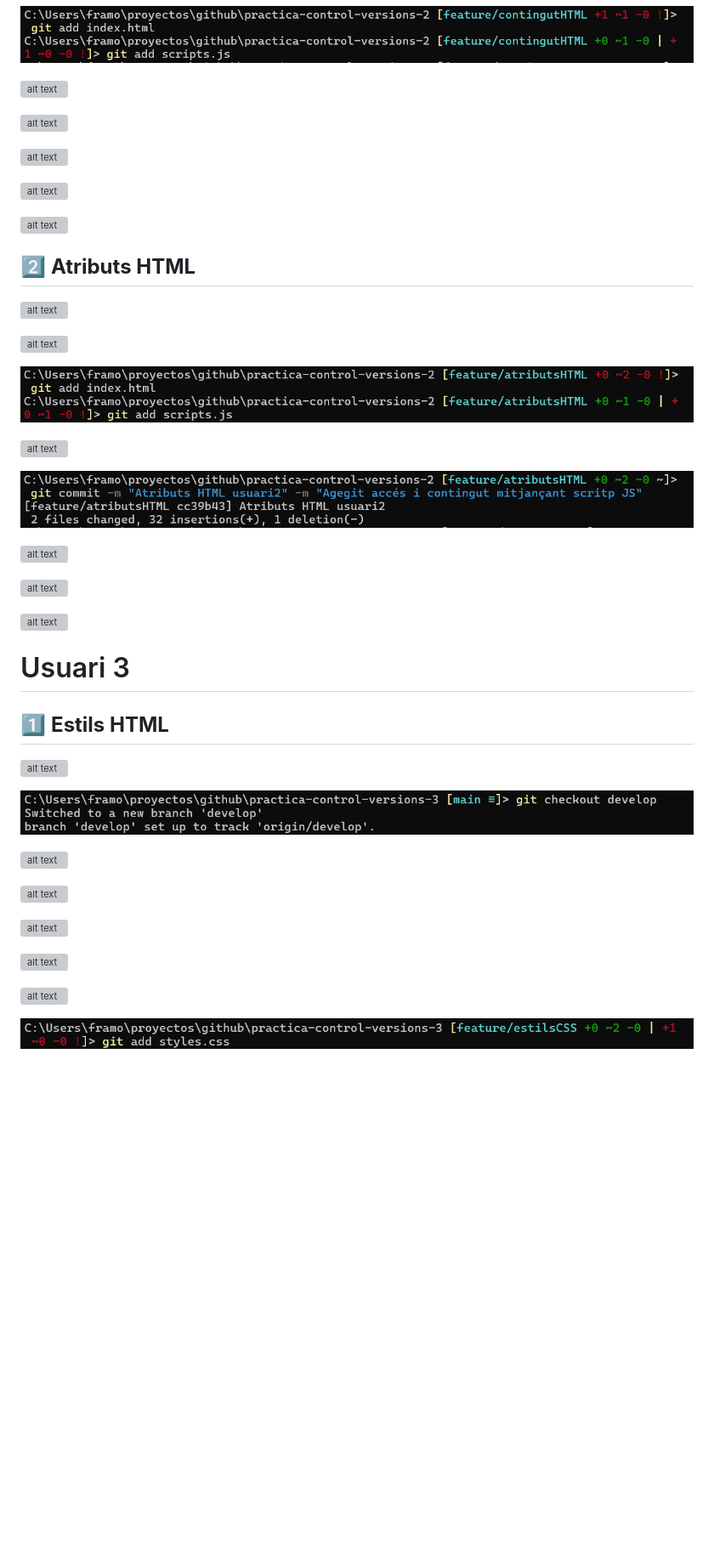
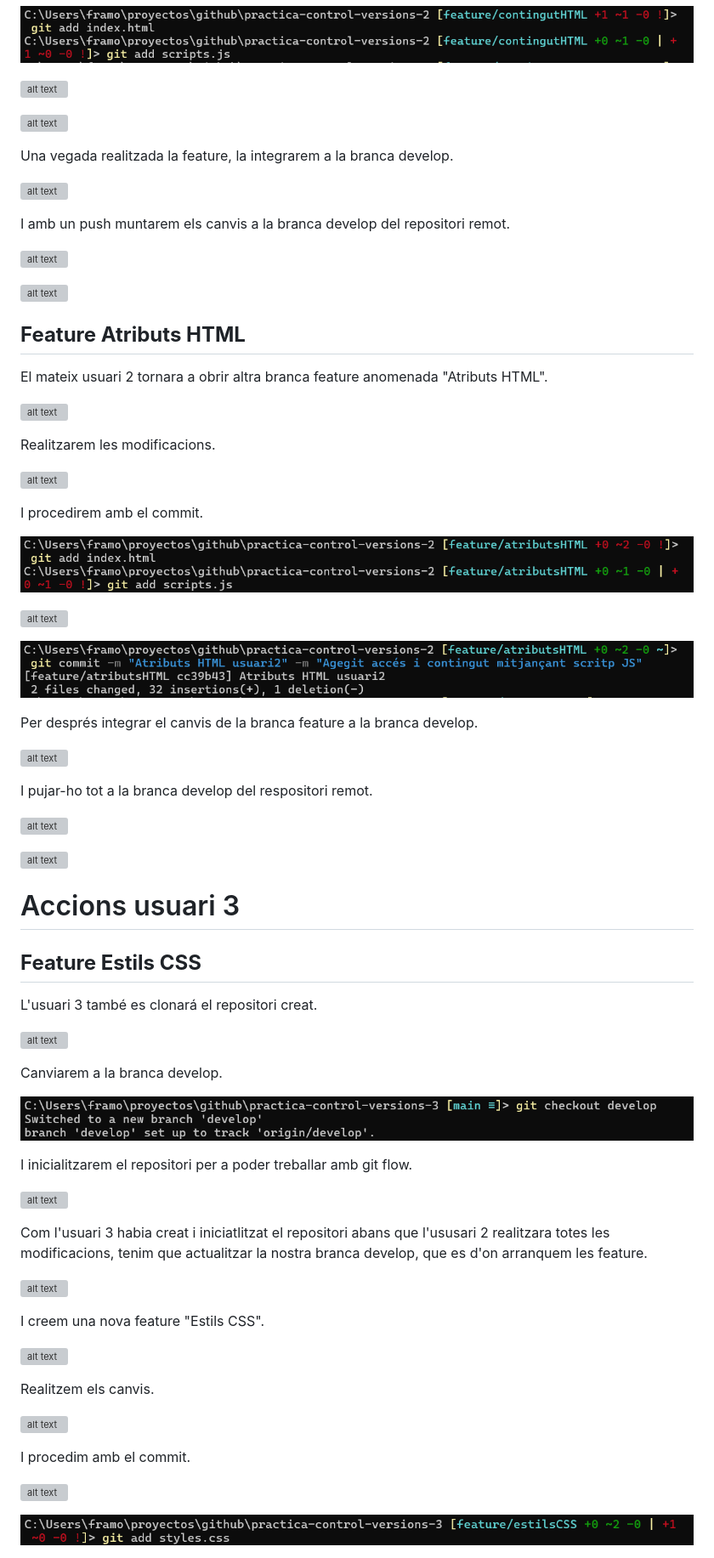
Before and after one commit to fmontesdev/practica-control-versions, a Markdown page: README.md, the part around one of its changes. Shown at 85% size. Drawn GitHub-style; blank space fills up the shorter version; grey boxes are pictures that could not be loaded.

```diff
--- a/README.md
+++ b/README.md
@@ -89,17 +117,27 @@ En resum, Git Flow ajuda a mantenir el desenvolupament de manera ordenada, oferi
 
 ![alt text](img/image-32.png)
 
+Una vegada realitzada la feature, la integrarem a la branca develop.
+
 ![alt text](img/image-33.png)
+
+I amb un push muntarem els canvis a la branca develop del repositori remot.
 
 ![alt text](img/image-34.png)
 
 ![alt text](img/image-35.png)
 
-## 2️⃣ __Atributs HTML__
+## __Feature Atributs HTML__
+
+El mateix usuari 2 tornara a obrir altra branca feature anomenada "Atributs HTML".
 
 ![alt text](img/image-36.png)
 
+Realitzarem les modificacions.
+
 ![alt text](img/image-37.png)
+
+I procedirem amb el commit.
 
 ![alt text](img/image-38.png)
 
@@ -107,27 +145,45 @@ En resum, Git Flow ajuda a mantenir el desenvolupament de manera ordenada, oferi
 
 ![alt text](img/image-40.png)
 
+Per després integrar el canvis de la branca feature a la branca develop.
+
 ![alt text](img/image-41.png)
+
+I pujar-ho tot a la branca develop del respositori remot.
 
 ![alt text](img/image-42.png)
 
 ![alt text](img/image-43.png)
 
-# Usuari 3
+# Accions usuari 3
 
-## 1️⃣ __Estils HTML__
+## __Feature Estils CSS__
+
+L'usuari 3 també es clonará el repositori creat.
 
 ![alt text](img/image-23.png)
 
+Canviarem a la branca develop.
+
 ![alt text](img/image-26.png)
+
+I inicialitzarem el repositori per a poder treballar amb git flow.
 
 ![alt text](img/image-44.png)
 
+Com l'usuari 3 habia creat i iniciatlitzat el repositori abans que l'ususari 2 realitzara totes les modificacions, tenim que actualitzar la nostra branca develop, que es d'on arranquem les feature.
+
 ![alt text](img/image-46.png)
+
+I creem una nova feature "Estils CSS".
 
 ![alt text](img/image-45.png)
 
+Realitzem els canvis.
+
 ![alt text](img/image-47.png)
+
+I procedim amb el commit.
 
 ![alt text](img/image-48.png)
 
```
Also changed, not shown: other parts of README.md (+82 -20 lines).
